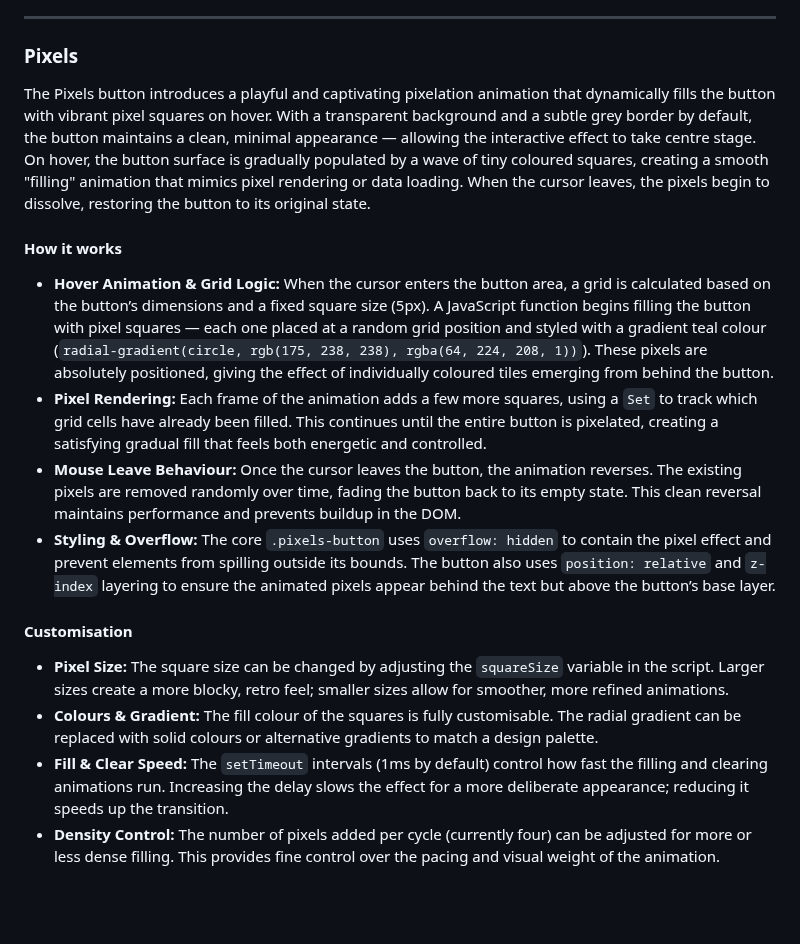
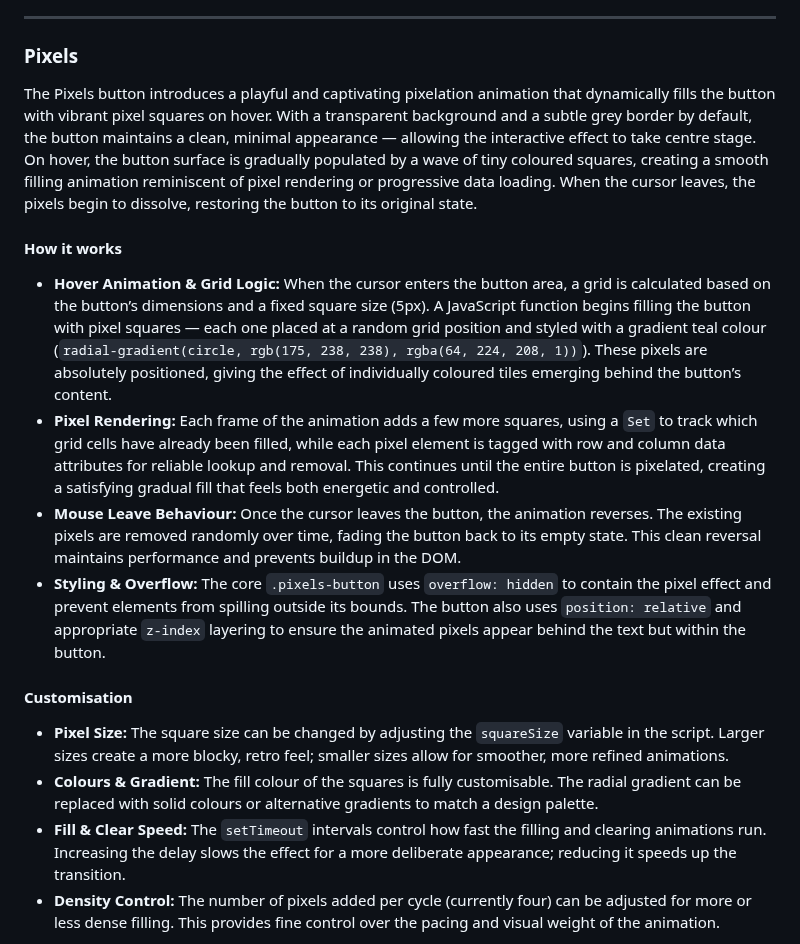
Before and after one commit to SasanTazayoni/Advanced-Button-Hover-Animations, a Markdown page: README.md, the part around the change. GitHub-like rendering; blank space fills up the shorter version.

Commit message:
Update pixels section in README

```diff
--- a/README.md
+++ b/README.md
@@ -170,20 +170,20 @@ Overall, this button adds a distinctive, fluid animation to any user interface,
 
 ### Pixels
 
-The Pixels button introduces a playful and captivating pixelation animation that dynamically fills the button with vibrant pixel squares on hover. With a transparent background and a subtle grey border by default, the button maintains a clean, minimal appearance — allowing the interactive effect to take centre stage. On hover, the button surface is gradually populated by a wave of tiny coloured squares, creating a smooth "filling" animation that mimics pixel rendering or data loading. When the cursor leaves, the pixels begin to dissolve, restoring the button to its original state.
+The Pixels button introduces a playful and captivating pixelation animation that dynamically fills the button with vibrant pixel squares on hover. With a transparent background and a subtle grey border by default, the button maintains a clean, minimal appearance — allowing the interactive effect to take centre stage. On hover, the button surface is gradually populated by a wave of tiny coloured squares, creating a smooth filling animation reminiscent of pixel rendering or progressive data loading. When the cursor leaves, the pixels begin to dissolve, restoring the button to its original state.
 
 #### How it works
 
-- **Hover Animation & Grid Logic:** When the cursor enters the button area, a grid is calculated based on the button’s dimensions and a fixed square size (5px). A JavaScript function begins filling the button with pixel squares — each one placed at a random grid position and styled with a gradient teal colour (`radial-gradient(circle, rgb(175, 238, 238), rgba(64, 224, 208, 1))`). These pixels are absolutely positioned, giving the effect of individually coloured tiles emerging from behind the button.
-- **Pixel Rendering:** Each frame of the animation adds a few more squares, using a `Set` to track which grid cells have already been filled. This continues until the entire button is pixelated, creating a satisfying gradual fill that feels both energetic and controlled.
+- **Hover Animation & Grid Logic:** When the cursor enters the button area, a grid is calculated based on the button’s dimensions and a fixed square size (5px). A JavaScript function begins filling the button with pixel squares — each one placed at a random grid position and styled with a gradient teal colour (`radial-gradient(circle, rgb(175, 238, 238), rgba(64, 224, 208, 1))`). These pixels are absolutely positioned, giving the effect of individually coloured tiles emerging behind the button’s content.
+- **Pixel Rendering:** Each frame of the animation adds a few more squares, using a `Set` to track which grid cells have already been filled, while each pixel element is tagged with row and column data attributes for reliable lookup and removal. This continues until the entire button is pixelated, creating a satisfying gradual fill that feels both energetic and controlled.
 - **Mouse Leave Behaviour:** Once the cursor leaves the button, the animation reverses. The existing pixels are removed randomly over time, fading the button back to its empty state. This clean reversal maintains performance and prevents buildup in the DOM.
-- **Styling & Overflow:** The core `.pixels-button` uses `overflow: hidden` to contain the pixel effect and prevent elements from spilling outside its bounds. The button also uses `position: relative` and `z-index` layering to ensure the animated pixels appear behind the text but above the button’s base layer.
+- **Styling & Overflow:** The core `.pixels-button` uses `overflow: hidden` to contain the pixel effect and prevent elements from spilling outside its bounds. The button also uses `position: relative` and appropriate `z-index` layering to ensure the animated pixels appear behind the text but within the button.
 
 #### Customisation
 
 - **Pixel Size:** The square size can be changed by adjusting the `squareSize` variable in the script. Larger sizes create a more blocky, retro feel; smaller sizes allow for smoother, more refined animations.
 - **Colours & Gradient:** The fill colour of the squares is fully customisable. The radial gradient can be replaced with solid colours or alternative gradients to match a design palette.
-- **Fill & Clear Speed:** The `setTimeout` intervals (1ms by default) control how fast the filling and clearing animations run. Increasing the delay slows the effect for a more deliberate appearance; reducing it speeds up the transition.
+- **Fill & Clear Speed:** The `setTimeout` intervals control how fast the filling and clearing animations run. Increasing the delay slows the effect for a more deliberate appearance; reducing it speeds up the transition.
 - **Density Control:** The number of pixels added per cycle (currently four) can be adjusted for more or less dense filling. This provides fine control over the pacing and visual weight of the animation.
 
 With its satisfying, low-resolution aesthetic and dynamic interaction, the Pixels button adds charm and energy to any interface. It’s ideal for applications that want to introduce motion, surprise, or even retro digital vibes — making even a simple button feel animated and alive.
```
